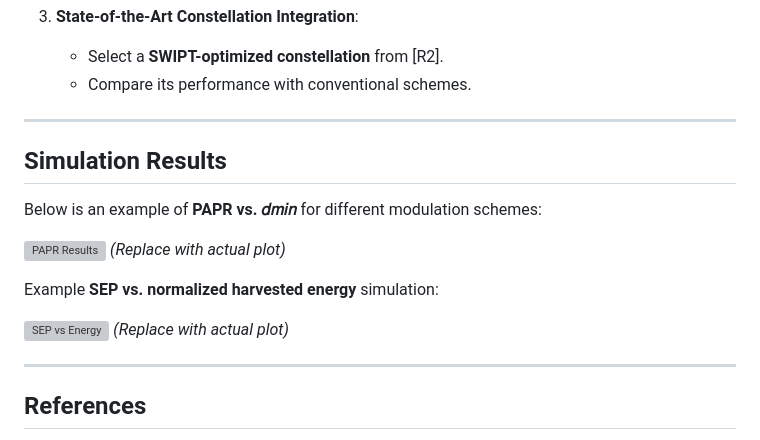
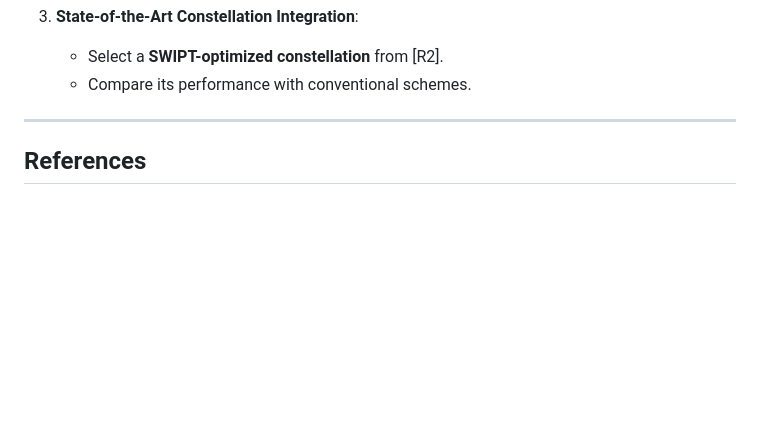
Before and after one commit to geotsad/Academic-Projects, a Markdown page: Telecommunications Project in MATLAB/README.md, the part around the change. Drawn GitHub-style; blank space fills up the shorter version; grey boxes are pictures that could not be loaded.

```diff
--- a/Telecommunications Project in MATLAB/README.md
+++ b/Telecommunications Project in MATLAB/README.md
@@ -75,16 +75,6 @@ Ensure you have **MATLAB** installed on your system.
    - Select a **SWIPT-optimized constellation** from [R2].
    - Compare its performance with conventional schemes.
 
----
-
-## Simulation Results
-Below is an example of **PAPR vs. 𝑑𝑚𝑖𝑛** for different modulation schemes:
-
-![PAPR Results](https://via.placeholder.com/600x300.png?text=PAPR+vs+Minimum+Euclidean+Distance) *(Replace with actual plot)*
-
-Example **SEP vs. normalized harvested energy** simulation:
-
-![SEP vs Energy](https://via.placeholder.com/600x300.png?text=SEP+vs+Energy) *(Replace with actual plot)*
 
 ---
 
```
